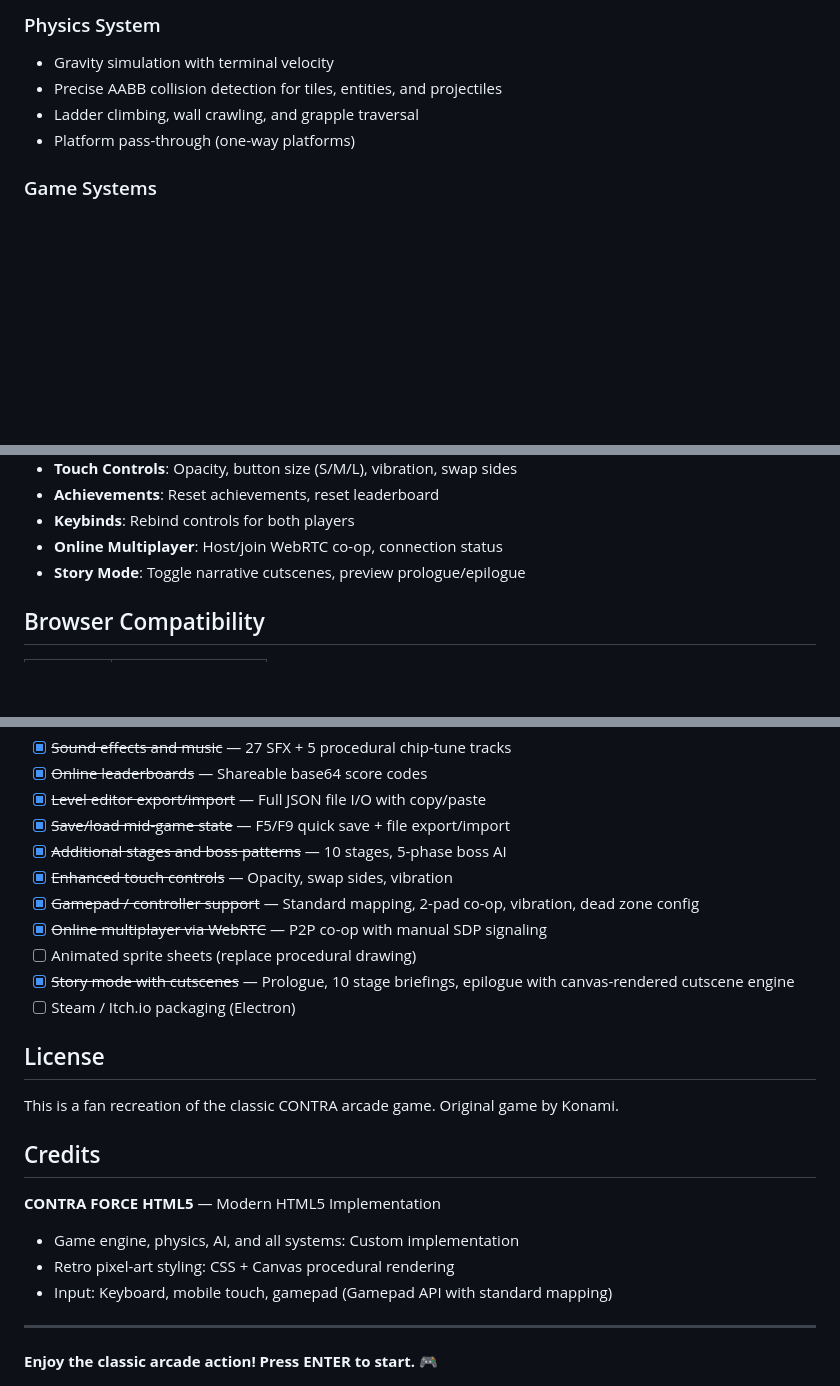
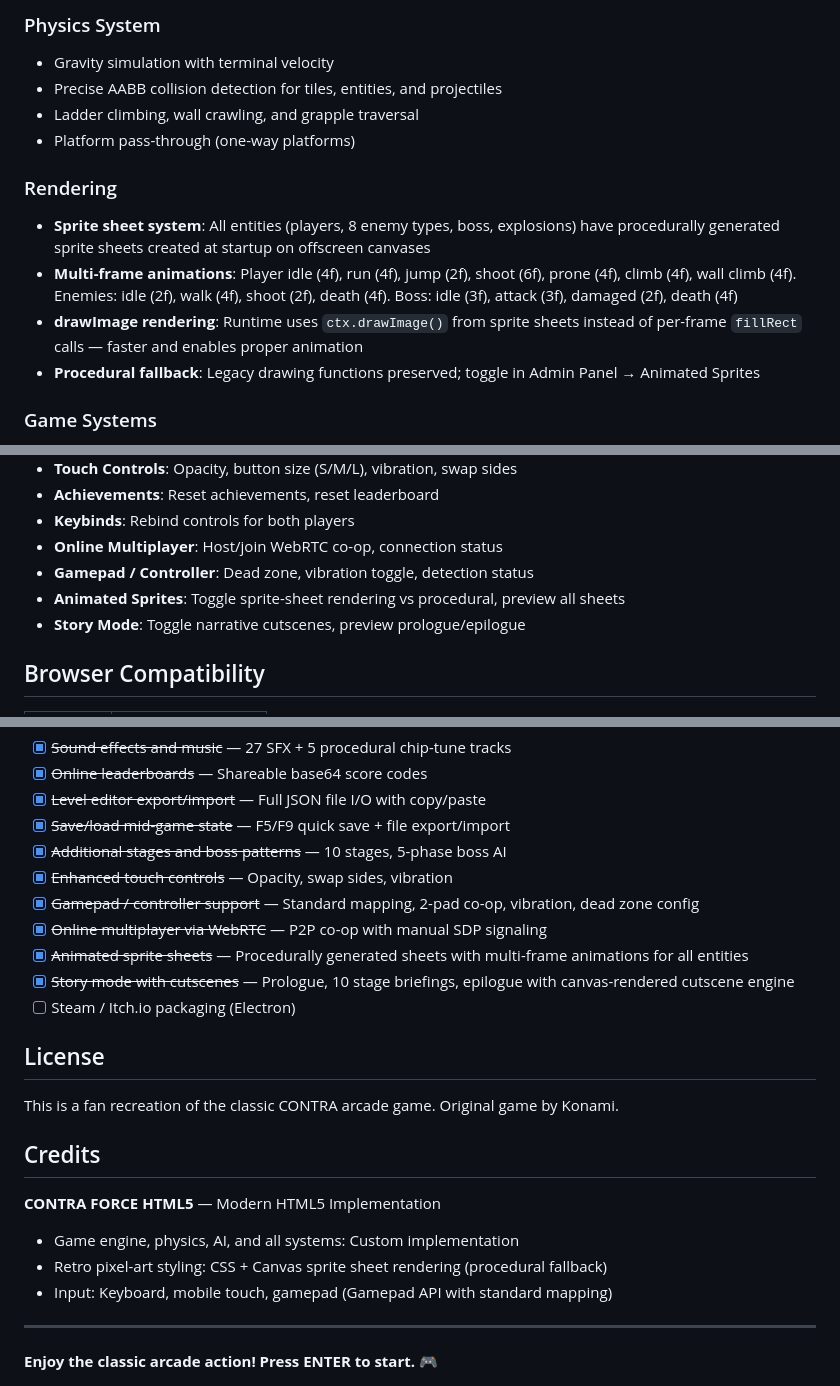
Before and after one commit to adamfoxdev/claude_contra_clone, a Markdown page: README.md, 3 parts joined by grey strips. Drawn GitHub-style; blank space fills up the shorter version.

Commit message:
Enhance README with rendering and animation details
Updated README to include details on sprite sheet rendering and animated sprites.

```diff
--- a/README.md
+++ b/README.md
@@ -299,6 +300,12 @@ Export and import custom level designs:
 - Ladder climbing, wall crawling, and grapple traversal
 - Platform pass-through (one-way platforms)
 
+### Rendering
+- **Sprite sheet system**: All entities (players, 8 enemy types, boss, explosions) have procedurally generated sprite sheets created at startup on offscreen canvases
+- **Multi-frame animations**: Player idle (4f), run (4f), jump (2f), shoot (6f), prone (4f), climb (4f), wall climb (4f). Enemies: idle (2f), walk (4f), shoot (2f), death (4f). Boss: idle (3f), attack (3f), damaged (2f), death (4f)
+- **drawImage rendering**: Runtime uses `ctx.drawImage()` from sprite sheets instead of per-frame `fillRect` calls — faster and enables proper animation
+- **Procedural fallback**: Legacy drawing functions preserved; toggle in Admin Panel → Animated Sprites
+
 ### Game Systems
 - **HUD**: Lives, score, weapon, stage/theme, difficulty badge, zoom, grapple cooldown, achievement counter, leaderboard button
 - **Enemy AI**: 8 enemy types with patrol, shooting, jumping, and shield behaviors
@@ -326,6 +333,8 @@ Access with the **`** (backtick) key to open an in-game debug/tuning panel.
 - **Achievements**: Reset achievements, reset leaderboard
 - **Keybinds**: Rebind controls for both players
 - **Online Multiplayer**: Host/join WebRTC co-op, connection status
+- **Gamepad / Controller**: Dead zone, vibration toggle, detection status
+- **Animated Sprites**: Toggle sprite-sheet rendering vs procedural, preview all sheets
 - **Story Mode**: Toggle narrative cutscenes, preview prologue/epilogue
 
 ## Browser Compatibility
@@ -370,7 +379,7 @@ Select **CUSTOM** difficulty, then use the Admin Panel sliders to fine-tune ever
 - [x] ~~Enhanced touch controls~~ — Opacity, swap sides, vibration
 - [x] ~~Gamepad / controller support~~ — Standard mapping, 2-pad co-op, vibration, dead zone config
 - [x] ~~Online multiplayer via WebRTC~~ — P2P co-op with manual SDP signaling
-- [ ] Animated sprite sheets (replace procedural drawing)
+- [x] ~~Animated sprite sheets~~ — Procedurally generated sheets with multi-frame animations for all entities
 - [x] ~~Story mode with cutscenes~~ — Prologue, 10 stage briefings, epilogue with canvas-rendered cutscene engine
 - [ ] Steam / Itch.io packaging (Electron)
 
@@ -382,7 +391,7 @@ This is a fan recreation of the classic CONTRA arcade game. Original game by Kon
 
 **CONTRA FORCE HTML5** — Modern HTML5 Implementation
 - Game engine, physics, AI, and all systems: Custom implementation
-- Retro pixel-art styling: CSS + Canvas procedural rendering
+- Retro pixel-art styling: CSS + Canvas sprite sheet rendering (procedural fallback)
 - Input: Keyboard, mobile touch, gamepad (Gamepad API with standard mapping)
 
 ---
```
Also changed, not shown: other parts of README.md (+1 -0 lines).
